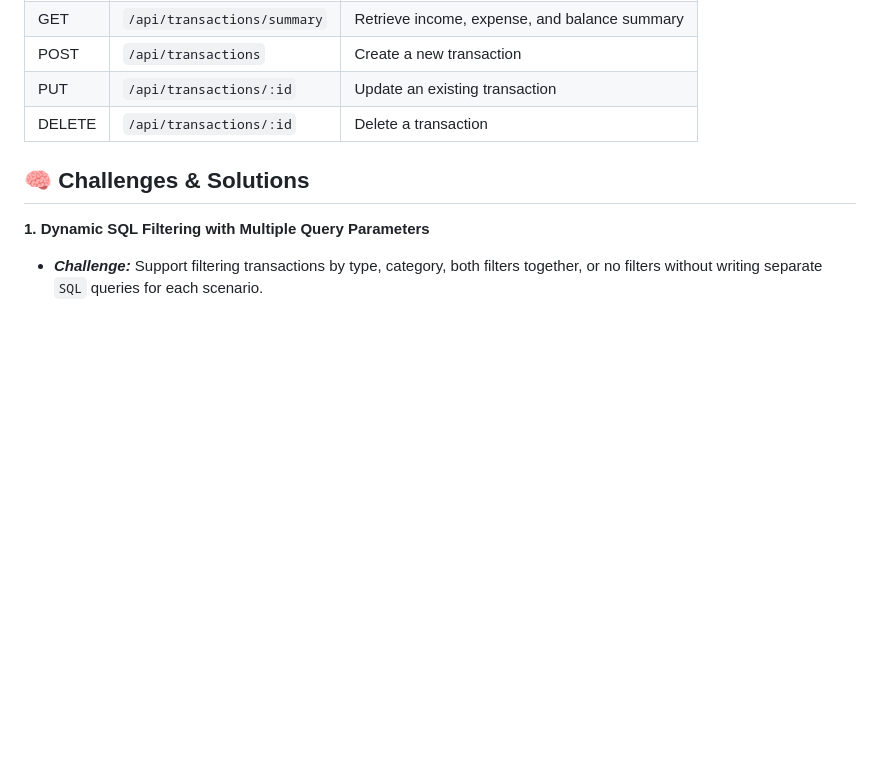
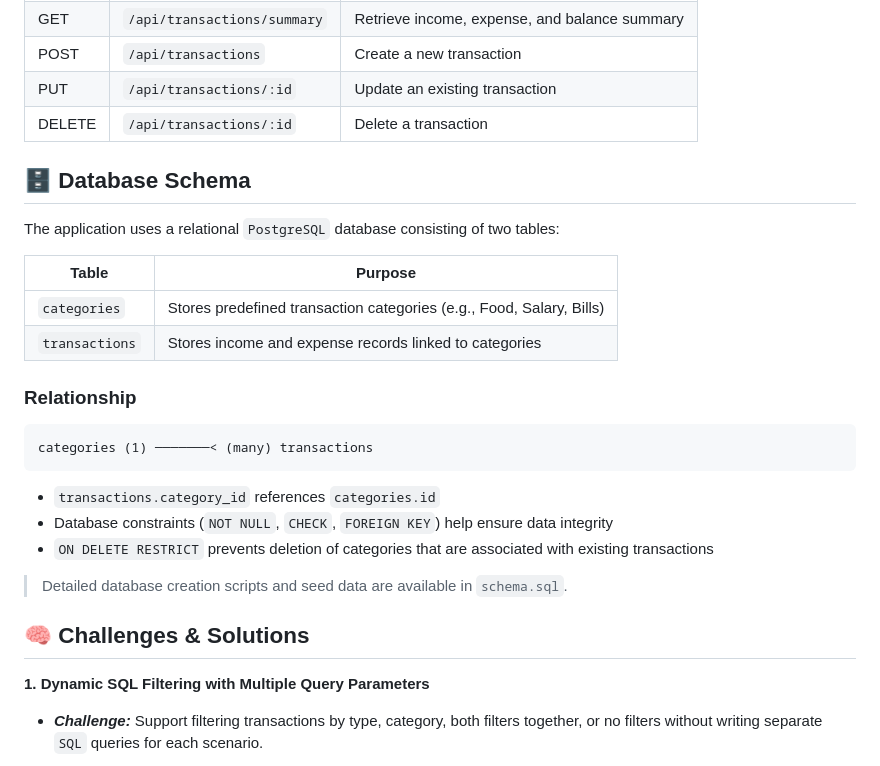
Before and after one commit to rushdina/finance-management-api, a Markdown page: README.md, the part around the change. Rendered like a GitHub page; blank space fills up the shorter version.

Commit message:
Document database schema in README
Added database schema section detailing tables and relationships.

````diff
--- a/README.md
+++ b/README.md
@@ -113,6 +113,27 @@ Open `frontend/index.html` using a local development server (e.g., `VS Code Live
 | PUT    | `/api/transactions/:id`     | Update an existing transaction                |
 | DELETE | `/api/transactions/:id`     | Delete a transaction                          |
 
+## 🗄️ Database Schema
+
+The application uses a relational `PostgreSQL` database consisting of two tables:
+
+| Table          | Purpose                                                              |
+| -------------- | -------------------------------------------------------------------- |
+| `categories`   | Stores predefined transaction categories (e.g., Food, Salary, Bills) |
+| `transactions` | Stores income and expense records linked to categories               |
+
+### Relationship
+
+```text
+categories (1) ───────< (many) transactions
+```
+
+* `transactions.category_id` references `categories.id`
+* Database constraints (`NOT NULL`, `CHECK`, `FOREIGN KEY`) help ensure data integrity
+* `ON DELETE RESTRICT` prevents deletion of categories that are associated with existing transactions
+
+> Detailed database creation scripts and seed data are available in `schema.sql`.
+
 ## 🧠 Challenges & Solutions
 
 **1. Dynamic SQL Filtering with Multiple Query Parameters**
````
